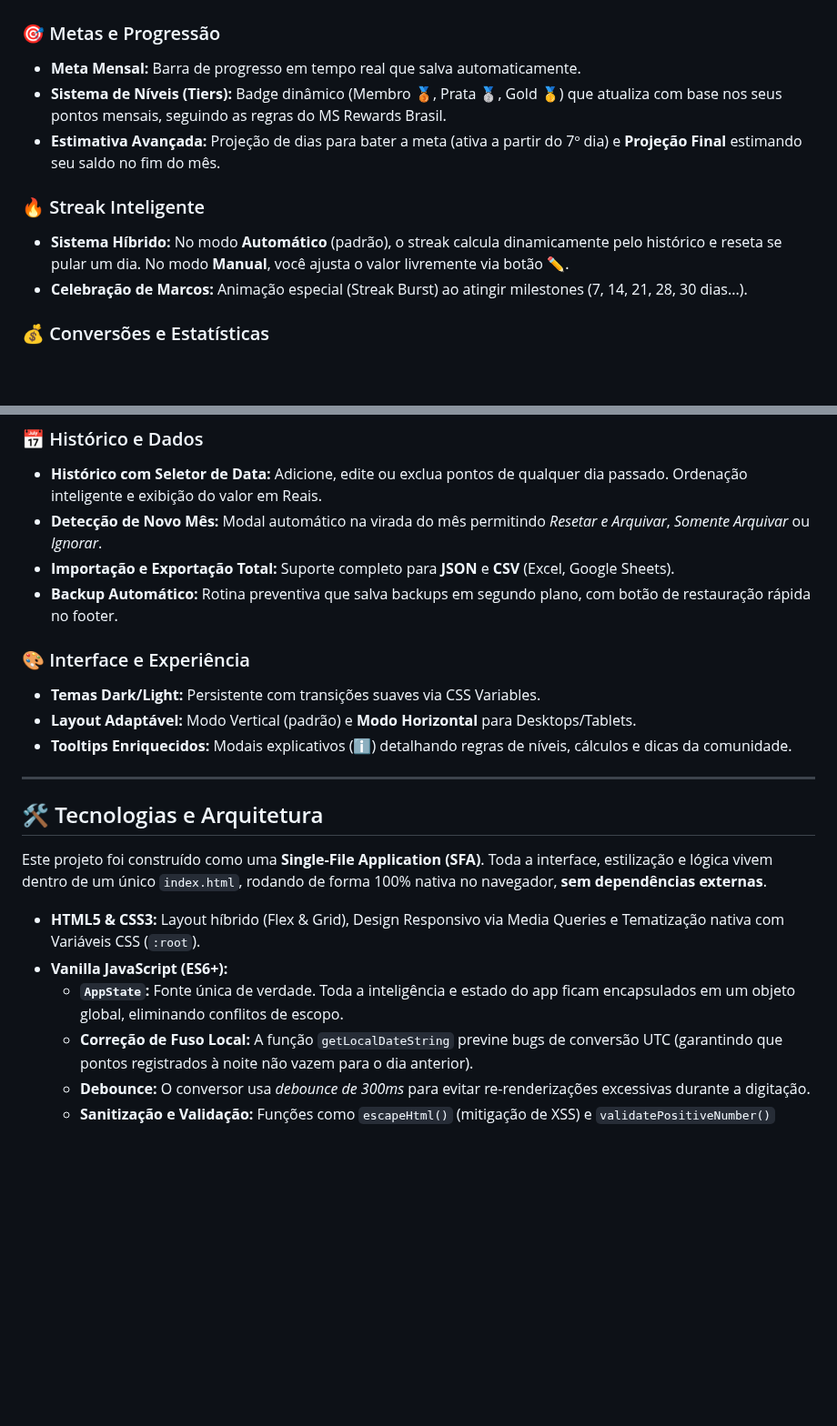
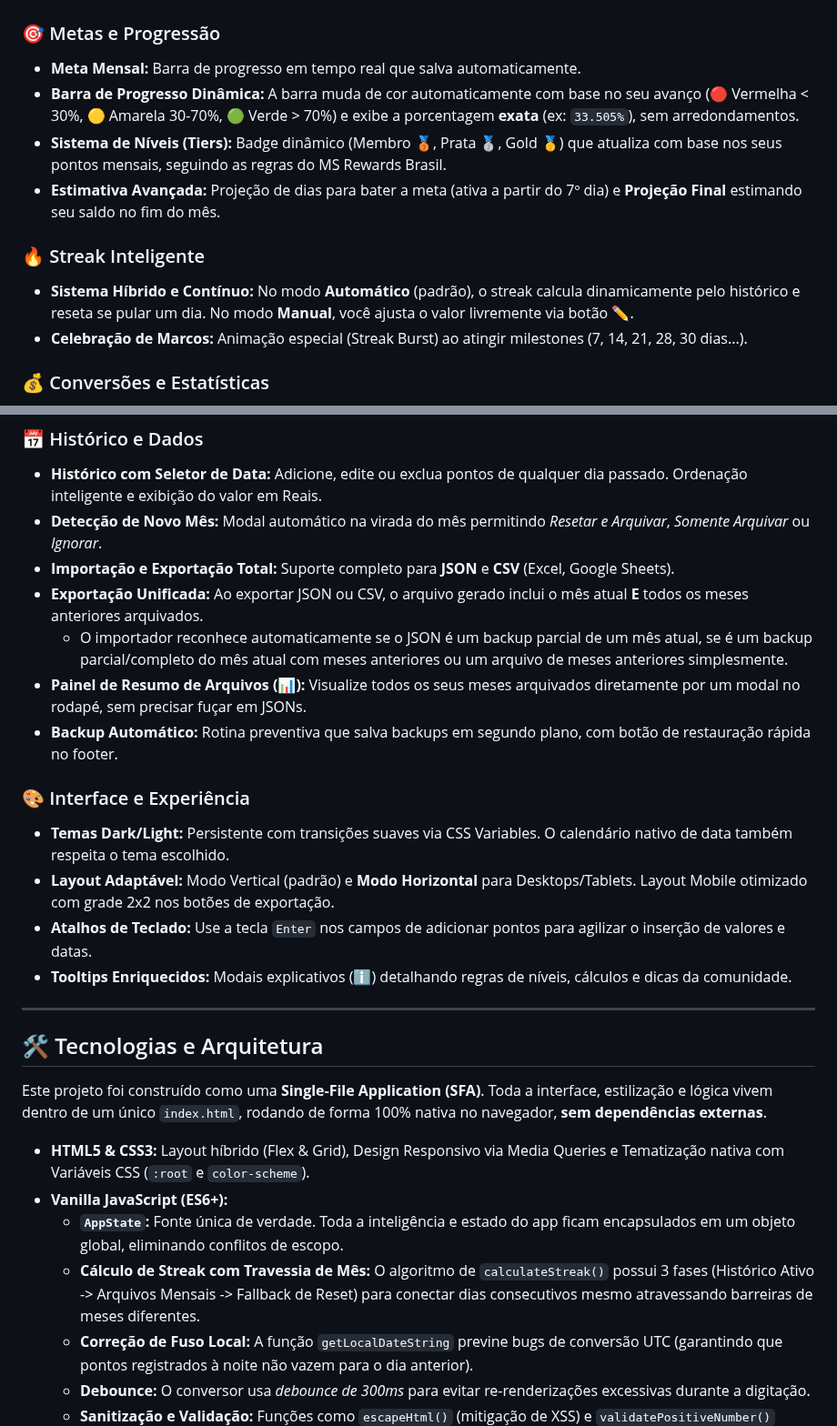
Before and after one commit to Y4SH1R01/MSRewardsTool, a Markdown page: README.md, 2 parts joined by grey strips. Shown at 91% size. Drawn GitHub-style; blank space fills up the shorter version.

Commit message:
att README.md
atualizando as informações com base nas últimas modificações nas features.

```diff
--- a/README.md
+++ b/README.md
@@ -17,11 +17,12 @@ Uma Single-File Application (SFA) que roda direto no navegador, sem dependência
 
 ### 🎯 Metas e Progressão
 - **Meta Mensal:** Barra de progresso em tempo real que salva automaticamente.
+- **Barra de Progresso Dinâmica:** A barra muda de cor automaticamente com base no seu avanço (🔴 Vermelha < 30%, 🟡 Amarela 30-70%, 🟢 Verde > 70%) e exibe a porcentagem **exata** (ex: `33.505%`), sem arredondamentos.
 - **Sistema de Níveis (Tiers):** Badge dinâmico (Membro 🥉, Prata 🥈, Gold 🥇) que atualiza com base nos seus pontos mensais, seguindo as regras do MS Rewards Brasil.
 - **Estimativa Avançada:** Projeção de dias para bater a meta (ativa a partir do 7º dia) e **Projeção Final** estimando seu saldo no fim do mês.
 
 ### 🔥 Streak Inteligente
-- **Sistema Híbrido:** No modo **Automático** (padrão), o streak calcula dinamicamente pelo histórico e reseta se pular um dia. No modo **Manual**, você ajusta o valor livremente via botão ✏️.
+- **Sistema Híbrido e Contínuo:** No modo **Automático** (padrão), o streak calcula dinamicamente pelo histórico e reseta se pular um dia. No modo **Manual**, você ajusta o valor livremente via botão ✏️.
 - **Celebração de Marcos:** Animação especial (Streak Burst) ao atingir milestones (7, 14, 21, 28, 30 dias...).
 
 ### 💰 Conversões e Estatísticas
@@ -32,11 +33,15 @@ Uma Single-File Application (SFA) que roda direto no navegador, sem dependência
 - **Histórico com Seletor de Data:** Adicione, edite ou exclua pontos de qualquer dia passado. Ordenação inteligente e exibição do valor em Reais.
 - **Detecção de Novo Mês:** Modal automático na virada do mês permitindo *Resetar e Arquivar*, *Somente Arquivar* ou *Ignorar*.
 - **Importação e Exportação Total:** Suporte completo para **JSON** e **CSV** (Excel, Google Sheets).
+- **Exportação Unificada:** Ao exportar JSON ou CSV, o arquivo gerado inclui o mês atual **E** todos os meses anteriores arquivados.
+  - O importador reconhece automaticamente se o JSON é um backup parcial de um mês atual, se é um backup parcial/completo do mês atual com meses anteriores ou um arquivo de meses anteriores simplesmente.
+- **Painel de Resumo de Arquivos (📊):** Visualize todos os seus meses arquivados diretamente por um modal no rodapé, sem precisar fuçar em JSONs.
 - **Backup Automático:** Rotina preventiva que salva backups em segundo plano, com botão de restauração rápida no footer.
 
 ### 🎨 Interface e Experiência
-- **Temas Dark/Light:** Persistente com transições suaves via CSS Variables.
-- **Layout Adaptável:** Modo Vertical (padrão) e **Modo Horizontal** para Desktops/Tablets.
+- **Temas Dark/Light:** Persistente com transições suaves via CSS Variables. O calendário nativo de data também respeita o tema escolhido.
+- **Layout Adaptável:** Modo Vertical (padrão) e **Modo Horizontal** para Desktops/Tablets. Layout Mobile otimizado com grade 2x2 nos botões de exportação.
+- **Atalhos de Teclado:** Use a tecla `Enter` nos campos de adicionar pontos para agilizar o inserção de valores e datas.
 - **Tooltips Enriquecidos:** Modais explicativos (ℹ️) detalhando regras de níveis, cálculos e dicas da comunidade.
 
 ---
@@ -45,9 +50,10 @@ Uma Single-File Application (SFA) que roda direto no navegador, sem dependência
 
 Este projeto foi construído como uma **Single-File Application (SFA)**. Toda a interface, estilização e lógica vivem dentro de um único `index.html`, rodando de forma 100% nativa no navegador, **sem dependências externas**.
 
-- **HTML5 & CSS3:** Layout híbrido (Flex & Grid), Design Responsivo via Media Queries e Tematização nativa com Variáveis CSS (`:root`).
+- **HTML5 & CSS3:** Layout híbrido (Flex & Grid), Design Responsivo via Media Queries e Tematização nativa com Variáveis CSS (`:root` e `color-scheme`).
 - **Vanilla JavaScript (ES6+):**
   - **`AppState`:** Fonte única de verdade. Toda a inteligência e estado do app ficam encapsulados em um objeto global, eliminando conflitos de escopo.
+  - **Cálculo de Streak com Travessia de Mês:** O algoritmo de `calculateStreak()` possui 3 fases (Histórico Ativo -> Arquivos Mensais -> Fallback de Reset) para conectar dias consecutivos mesmo atravessando barreiras de meses diferentes.
   - **Correção de Fuso Local:** A função `getLocalDateString` previne bugs de conversão UTC (garantindo que pontos registrados à noite não vazem para o dia anterior).
   - **Debounce:** O conversor usa *debounce de 300ms* para evitar re-renderizações excessivas durante a digitação.
   - **Sanitização e Validação:** Funções como `escapeHtml()` (mitigação de XSS) e `validatePositiveNumber()` (blinda cálculos contra valores inválidos).
```
Also changed, not shown: other parts of README.md (+4 -4 lines).
